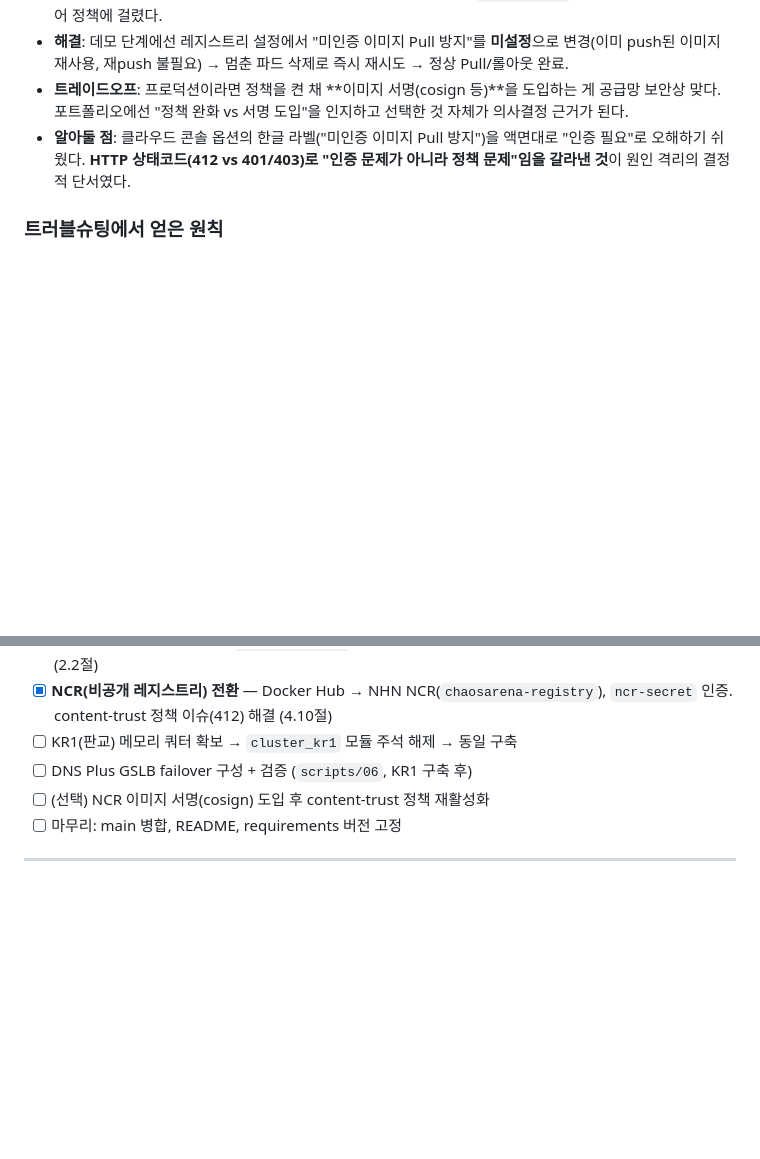
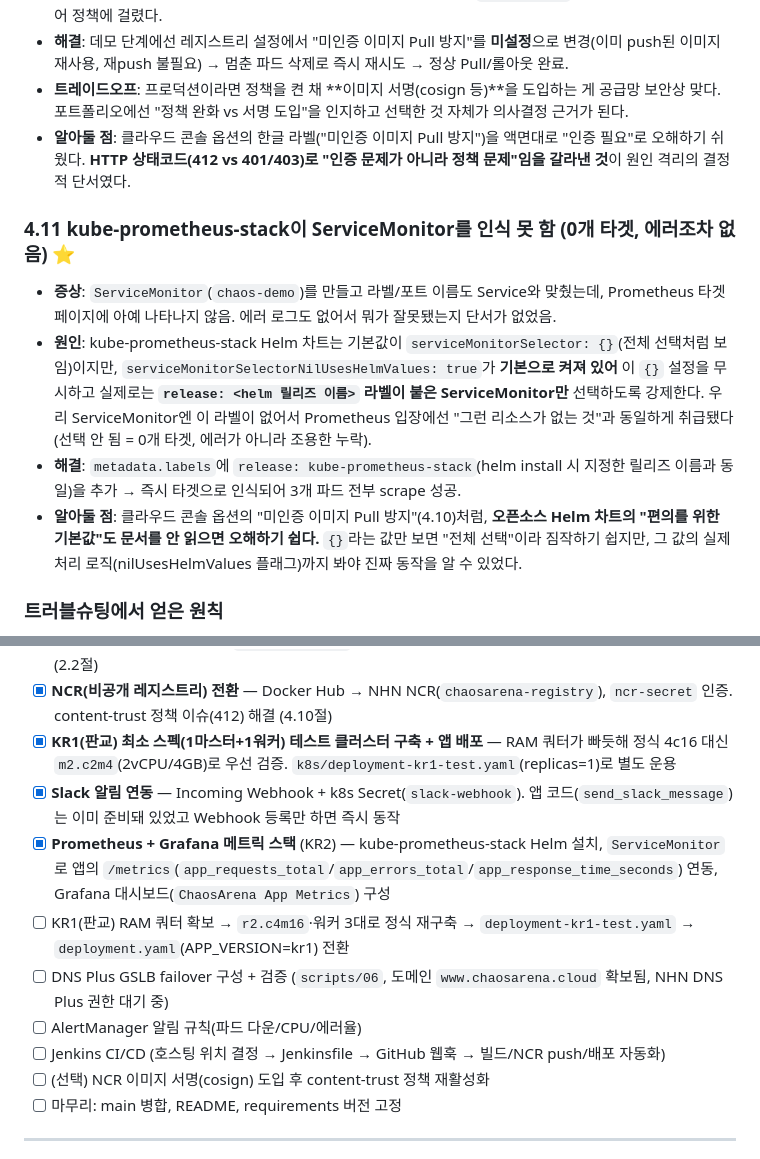
Before and after one commit to wonju90/ChaosArena, a Markdown page: docs/PROJECT_LOG.md, 2 parts joined by grey strips. Drawn GitHub-style; blank space fills up the shorter version.

Commit message:
Document Prometheus+Grafana setup and ServiceMonitor gotcha
Mark Slack alerting, KR1 minimal test cluster, and Prometheus+Grafana
as done in the progress checklist. Add troubleshooting entry 4.11 for
kube-prometheus-stack silently ignoring ServiceMonitors that lack the
helm release label (serviceMonitorSelectorNilUsesHelmValues default).

```diff
--- a/docs/PROJECT_LOG.md
+++ b/docs/PROJECT_LOG.md
@@ -139,6 +139,12 @@ Jinja2 템플릿 상속(`base.html`)으로 공통 레이아웃·네비게이션
 - **트레이드오프**: 프로덕션이라면 정책을 켠 채 **이미지 서명(cosign 등)**을 도입하는 게 공급망 보안상 맞다. 포트폴리오에선 "정책 완화 vs 서명 도입"을 인지하고 선택한 것 자체가 의사결정 근거가 된다.
 - **알아둘 점**: 클라우드 콘솔 옵션의 한글 라벨("미인증 이미지 Pull 방지")을 액면대로 "인증 필요"로 오해하기 쉬웠다. **HTTP 상태코드(412 vs 401/403)로 "인증 문제가 아니라 정책 문제"임을 갈라낸 것**이 원인 격리의 결정적 단서였다.
 
+### 4.11 kube-prometheus-stack이 ServiceMonitor를 인식 못 함 (0개 타겟, 에러조차 없음) ⭐
+- **증상**: `ServiceMonitor`(`chaos-demo`)를 만들고 라벨/포트 이름도 Service와 맞췄는데, Prometheus 타겟 페이지에 아예 나타나지 않음. 에러 로그도 없어서 뭐가 잘못됐는지 단서가 없었음.
+- **원인**: kube-prometheus-stack Helm 차트는 기본값이 `serviceMonitorSelector: {}`(전체 선택처럼 보임)이지만, `serviceMonitorSelectorNilUsesHelmValues: true`가 **기본으로 켜져 있어** 이 `{}` 설정을 무시하고 실제로는 **`release: <helm 릴리즈 이름>` 라벨이 붙은 ServiceMonitor만** 선택하도록 강제한다. 우리 ServiceMonitor엔 이 라벨이 없어서 Prometheus 입장에선 "그런 리소스가 없는 것"과 동일하게 취급됐다(선택 안 됨 = 0개 타겟, 에러가 아니라 조용한 누락).
+- **해결**: `metadata.labels`에 `release: kube-prometheus-stack`(helm install 시 지정한 릴리즈 이름과 동일)을 추가 → 즉시 타겟으로 인식되어 3개 파드 전부 scrape 성공.
+- **알아둘 점**: 클라우드 콘솔 옵션의 "미인증 이미지 Pull 방지"(4.10)처럼, **오픈소스 Helm 차트의 "편의를 위한 기본값"도 문서를 안 읽으면 오해하기 쉽다.** `{}`라는 값만 보면 "전체 선택"이라 짐작하기 쉽지만, 그 값의 실제 처리 로직(nilUsesHelmValues 플래그)까지 봐야 진짜 동작을 알 수 있었다.
+
 ### 트러블슈팅에서 얻은 원칙
 1. **에러 메시지를 액면 그대로 믿지 말 것** — "Could not find user"는 실제로 엔드포인트 버전 문제였다. 일부러 틀린 입력으로 메시지가 변하는지 확인하는 이분법이 원인 격리에 효과적이었다.
 2. **추측 대신 실제 API 조회** — 이미지명/AZ명/VPC ID 등은 전부 직접 조회해 확정.
@@ -163,8 +169,13 @@ Jinja2 템플릿 상속(`base.html`)으로 공통 레이아웃·네비게이션
 - [x] **핵심 데모 검증 완료** ⭐ — 브라우저에서 Chaos 버튼으로 실제 파드 삭제 → 진짜 kubeadm 클러스터가 새 파드를 자동 재생성하는 것까지 end-to-end 확인. 이 프로젝트의 본래 목표(Self-Healing 시각화)가 로컬 목업이 아닌 실제 자체 구축 클러스터 위에서 동작함을 증명.
 - [x] **대시보드 운영 콘솔 리디자인**(`chaos-arena:v3`) — 사이드바+멀티컬럼, 노드별 파드 토폴로지, Chart.js 차트 (2.2절)
 - [x] **NCR(비공개 레지스트리) 전환** — Docker Hub → NHN NCR(`chaosarena-registry`), `ncr-secret` 인증. content-trust 정책 이슈(412) 해결 (4.10절)
-- [ ] KR1(판교) 메모리 쿼터 확보 → `cluster_kr1` 모듈 주석 해제 → 동일 구축
-- [ ] DNS Plus GSLB failover 구성 + 검증 (`scripts/06`, KR1 구축 후)
+- [x] **KR1(판교) 최소 스펙(1마스터+1워커) 테스트 클러스터 구축 + 앱 배포** — RAM 쿼터가 빠듯해 정식 4c16 대신 `m2.c2m4`(2vCPU/4GB)로 우선 검증. `k8s/deployment-kr1-test.yaml`(replicas=1)로 별도 운용
+- [x] **Slack 알림 연동** — Incoming Webhook + k8s Secret(`slack-webhook`). 앱 코드(`send_slack_message`)는 이미 준비돼 있었고 Webhook 등록만 하면 즉시 동작
+- [x] **Prometheus + Grafana 메트릭 스택** (KR2) — kube-prometheus-stack Helm 설치, `ServiceMonitor`로 앱의 `/metrics`(`app_requests_total`/`app_errors_total`/`app_response_time_seconds`) 연동, Grafana 대시보드(`ChaosArena App Metrics`) 구성
+- [ ] KR1(판교) RAM 쿼터 확보 → `r2.c4m16`·워커 3대로 정식 재구축 → `deployment-kr1-test.yaml` → `deployment.yaml`(APP_VERSION=kr1) 전환
+- [ ] DNS Plus GSLB failover 구성 + 검증 (`scripts/06`, 도메인 `www.chaosarena.cloud` 확보됨, NHN DNS Plus 권한 대기 중)
+- [ ] AlertManager 알림 규칙(파드 다운/CPU/에러율)
+- [ ] Jenkins CI/CD (호스팅 위치 결정 → Jenkinsfile → GitHub 웹훅 → 빌드/NCR push/배포 자동화)
 - [ ] (선택) NCR 이미지 서명(cosign) 도입 후 content-trust 정책 재활성화
 - [ ] 마무리: main 병합, README, requirements 버전 고정
 
```
